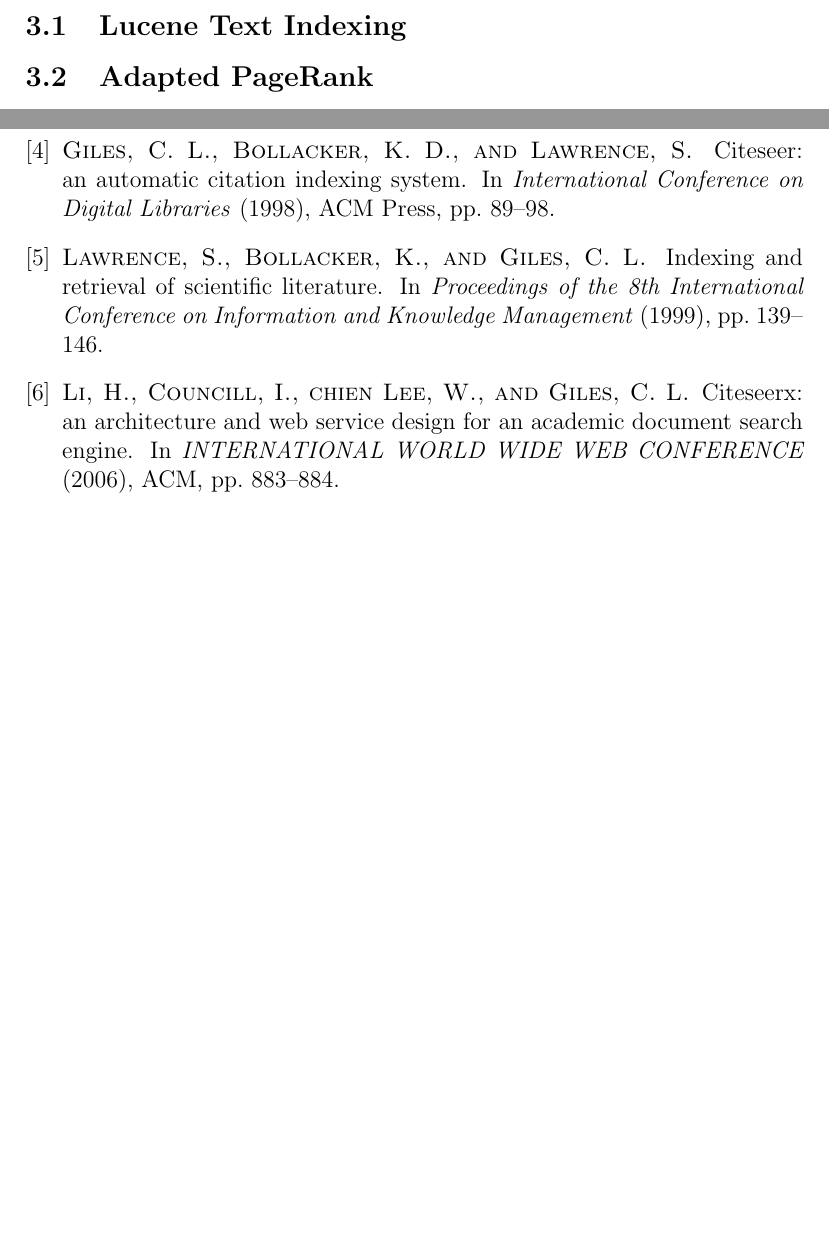
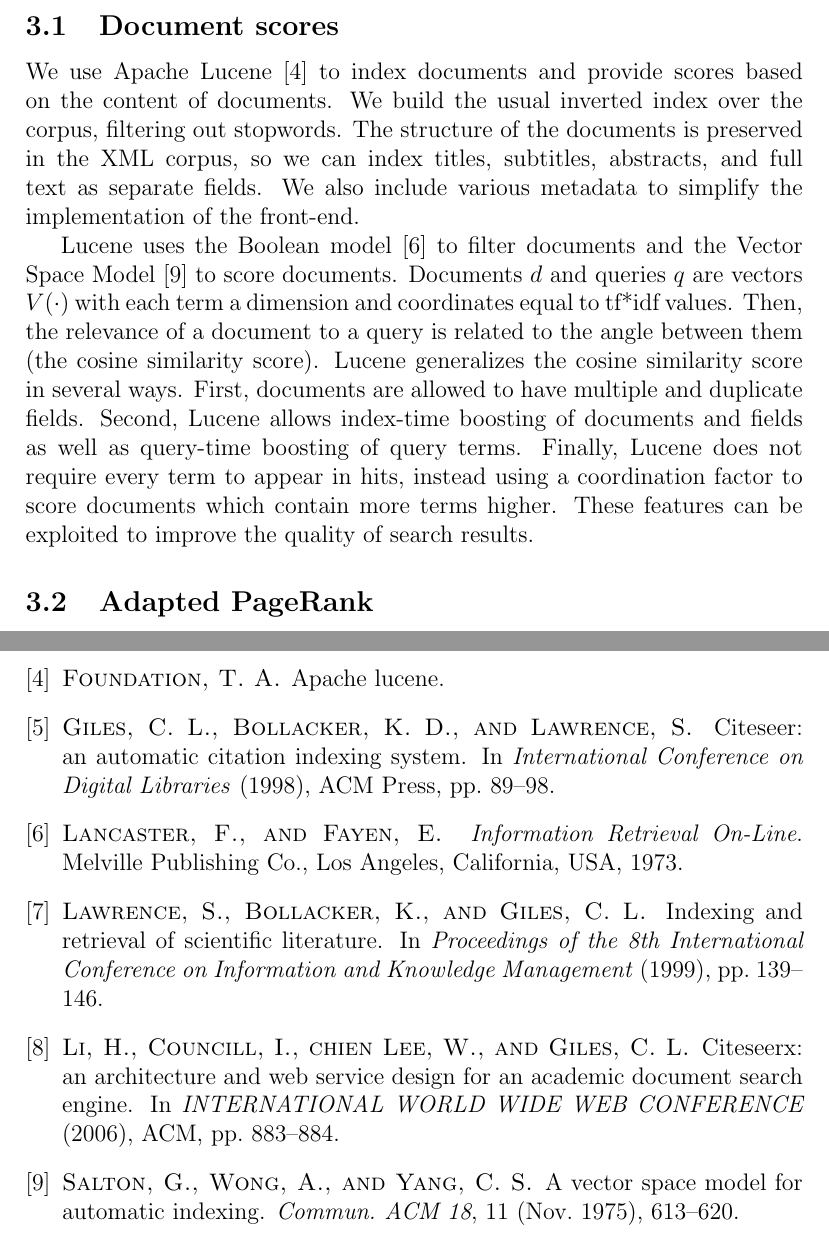
Before and after one commit to mvartakgithub/6.830-Final-Project, a LaTeX paper (report/paper.tex): two parts of pages 3 and 9 of 9 before the commit and two parts of pages 3 and 10 of 10 after it, joined at a grey line, cut at the place of the change, the shorter picture padded with empty space. Compiled offline with pdfLaTeX.

Commit message:
Initial writeup of Lucene stuff
Omit actual equations for brevity, since we basically used the scoring as a
black box.

```diff
--- a/report/paper.tex
+++ b/report/paper.tex
@@ -79,8 +79,26 @@ can provide, as discussed in \ref{sec:implementation}. Currently, the ACM
 dataset has been gathered and applied using PubCrawl. Through the design of the
 system, we discuss the effect of a number of its features.
 
-\subsection{Lucene Text Indexing}
-%Abhishek
+\subsection{Document scores}
+
+We use Apache Lucene \cite{lucene} to index documents and provide scores based
+on the content of documents. We build the usual inverted index over the corpus,
+filtering out stopwords. The structure of the documents is preserved in the XML
+corpus, so we can index titles, subtitles, abstracts, and full text as separate
+fields. We also include various metadata to simplify the implementation of the
+front-end.
+
+Lucene uses the Boolean model \cite{lancaster73} to filter documents and the
+Vector Space Model \cite{salton75} to score documents. Documents $d$ and
+queries $q$ are vectors $V(\cdot)$ with each term a dimension and coordinates
+equal to tf*idf values. Then, the relevance of a document to a query is related
+to the angle between them (the cosine similarity score). Lucene generalizes the
+cosine similarity score in several ways. First, documents are allowed to have
+multiple and duplicate fields. Second, Lucene allows index-time boosting of
+documents and fields as well as query-time boosting of query terms. Finally,
+Lucene does not require every term to appear in hits, instead using a
+coordination factor to score documents which contain more terms higher. These
+features can be exploited to improve the quality of search results.
 
 \subsection{Adapted PageRank}
 \label{sec:pagerank}
```
Also changed, not shown: report/refs.bib (+35 -0 lines).
